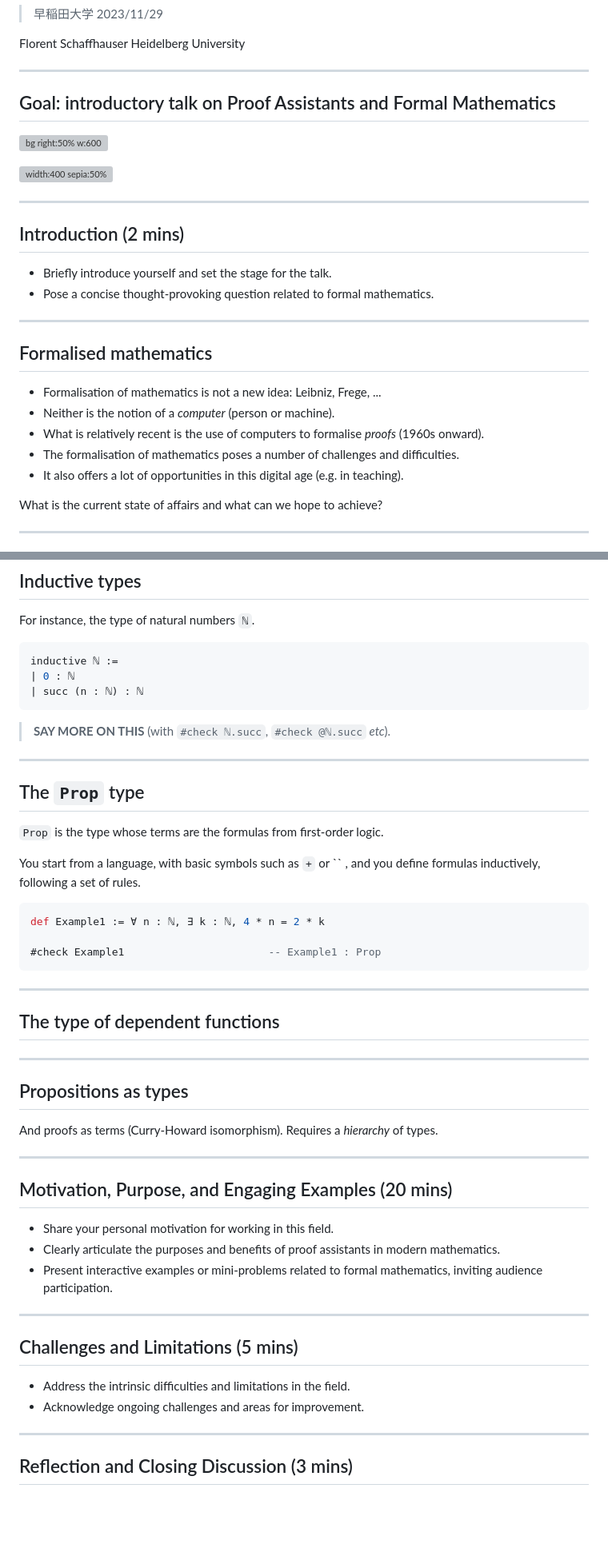
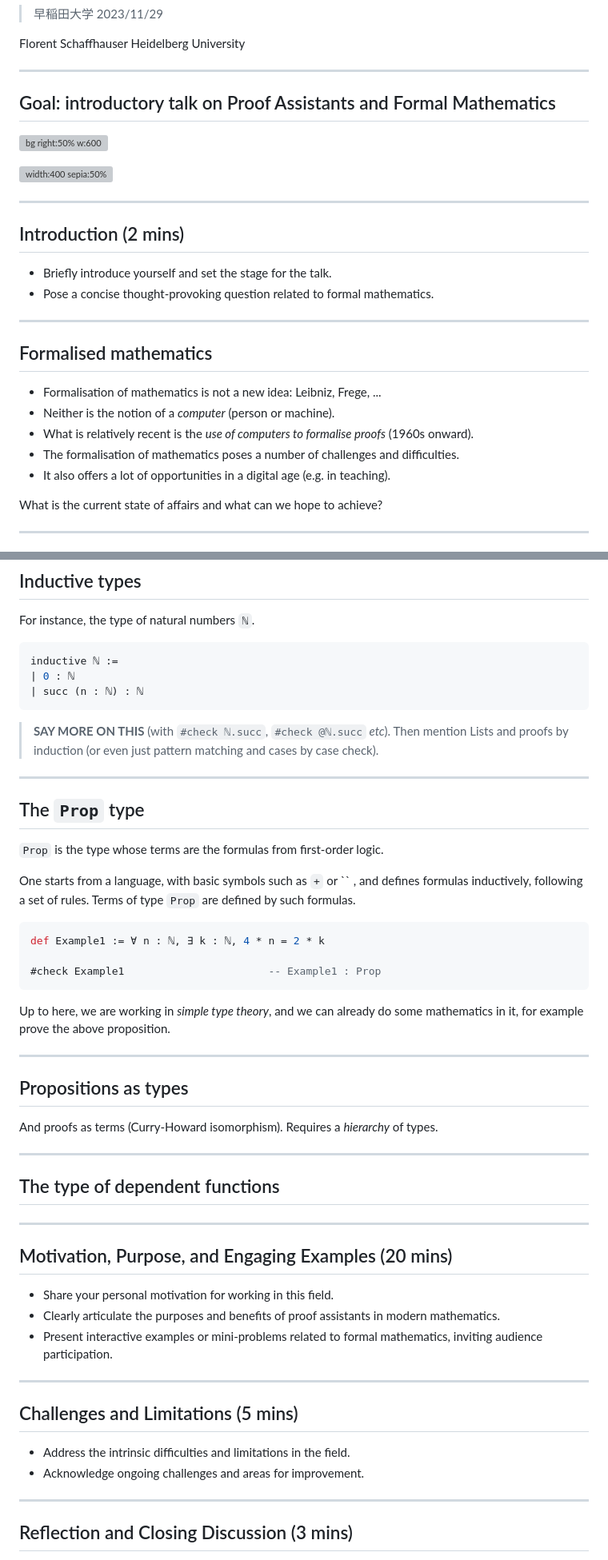
Before and after one commit to matematiflo/matematiflo.github.io, a Markdown page: FormalMath/Waseda2023.md, 2 parts joined by grey strips. Shown at 80% size. Rendered like a GitHub page; blank space fills up the shorter version; grey boxes are pictures that could not be loaded.

Commit message:
Pre-notes

````diff
--- a/FormalMath/Waseda2023.md
+++ b/FormalMath/Waseda2023.md
@@ -21,7 +21,7 @@ Heidelberg University
 <!-- footer: Waseda University, Geometry Seminar -->
 <!--
 _backgroundColor: cyan
-_color: white
+_color: black
 -->
 ## Goal: introductory talk on Proof Assistants and Formal Mathematics
 
@@ -32,7 +32,7 @@ _color: white
 ---
 <!--
 _backgroundColor: cyan
-_color: white
+_color: black
 -->
 ## Introduction (2 mins)
 
@@ -45,9 +45,9 @@ _color: white
 
 - Formalisation of mathematics is not a new idea: Leibniz, Frege, ...
 - Neither is the notion of a *computer* (person or machine).
-- What is relatively recent is the use of computers to formalise *proofs* (1960s onward).
+- What is relatively recent is the *use of computers to formalise proofs* (1960s onward).
 - The formalisation of mathematics poses a number of challenges and difficulties.
-- It also offers a lot of opportunities in this digital age (e.g. in teaching).
+- It also offers a lot of opportunities in a digital age (e.g. in teaching).
 
 What is the current state of affairs and what can we hope to achieve?
 
@@ -156,7 +158,7 @@ inductive ℕ :=
 | succ (n : ℕ) : ℕ
 ```
 
-> **SAY MORE ON THIS** (with `#check ℕ.succ`, `#check @ℕ.succ` *etc*).
+> **SAY MORE ON THIS** (with `#check ℕ.succ`, `#check @ℕ.succ` *etc*). Then mention Lists and proofs by induction (or even just pattern matching and cases by case check).
 
 ---
 
@@ -164,7 +166,7 @@ inductive ℕ :=
 
 `Prop` is the type whose terms are the formulas from first-order logic.
 
-You start from a language, with basic symbols such as `+` or `` , and you define formulas inductively, following a set of rules.
+One starts from a language, with basic symbols such as `+` or `` , and defines formulas inductively, following a set of rules. Terms of type `Prop` are defined by such formulas.
 
 ```haskell
 def Example1 := ∀ n : ℕ, ∃ k : ℕ, 4 * n = 2 * k
@@ -172,9 +174,7 @@ def Example1 := ∀ n : ℕ, ∃ k : ℕ, 4 * n = 2 * k
 #check Example1                       -- Example1 : Prop
 ```
 
----
-
-## The type of dependent functions
+Up to here, we are working in *simple type theory*, and we can already do some mathematics in it, for example prove the above proposition.
 
 ---
 
@@ -184,6 +184,13 @@ And proofs as terms (Curry-Howard isomorphism). Requires a *hierarchy* of types.
 
 ---
 
+## The type of dependent functions
+
+---
+<!--
+_backgroundColor: cyan
+_color: black
+-->
 ## Motivation, Purpose, and Engaging Examples (20 mins)
 
 - Share your personal motivation for working in this field.
@@ -193,7 +200,7 @@ And proofs as terms (Curry-Howard isomorphism). Requires a *hierarchy* of types.
 ---
 <!--
 _backgroundColor: cyan
-_color: white
+_color: black
 -->
 ## Challenges and Limitations (5 mins)
 
@@ -203,7 +210,7 @@ _color: white
 ---
 <!--
 _backgroundColor: cyan
-_color: white
+_color: black
 -->
 ## Reflection and Closing Discussion (3 mins)
 
````
Also changed, not shown: other parts of FormalMath/Waseda2023.md (+7 -5 lines).
